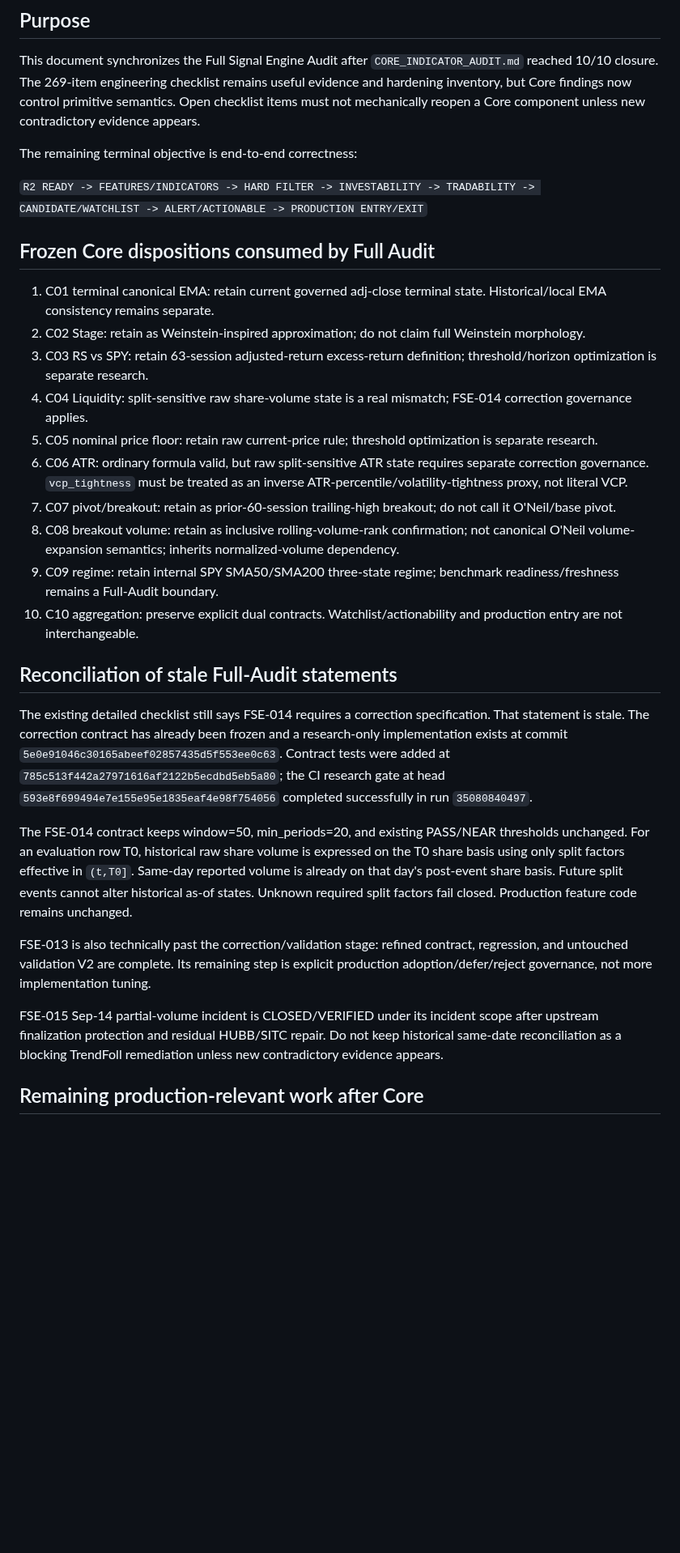
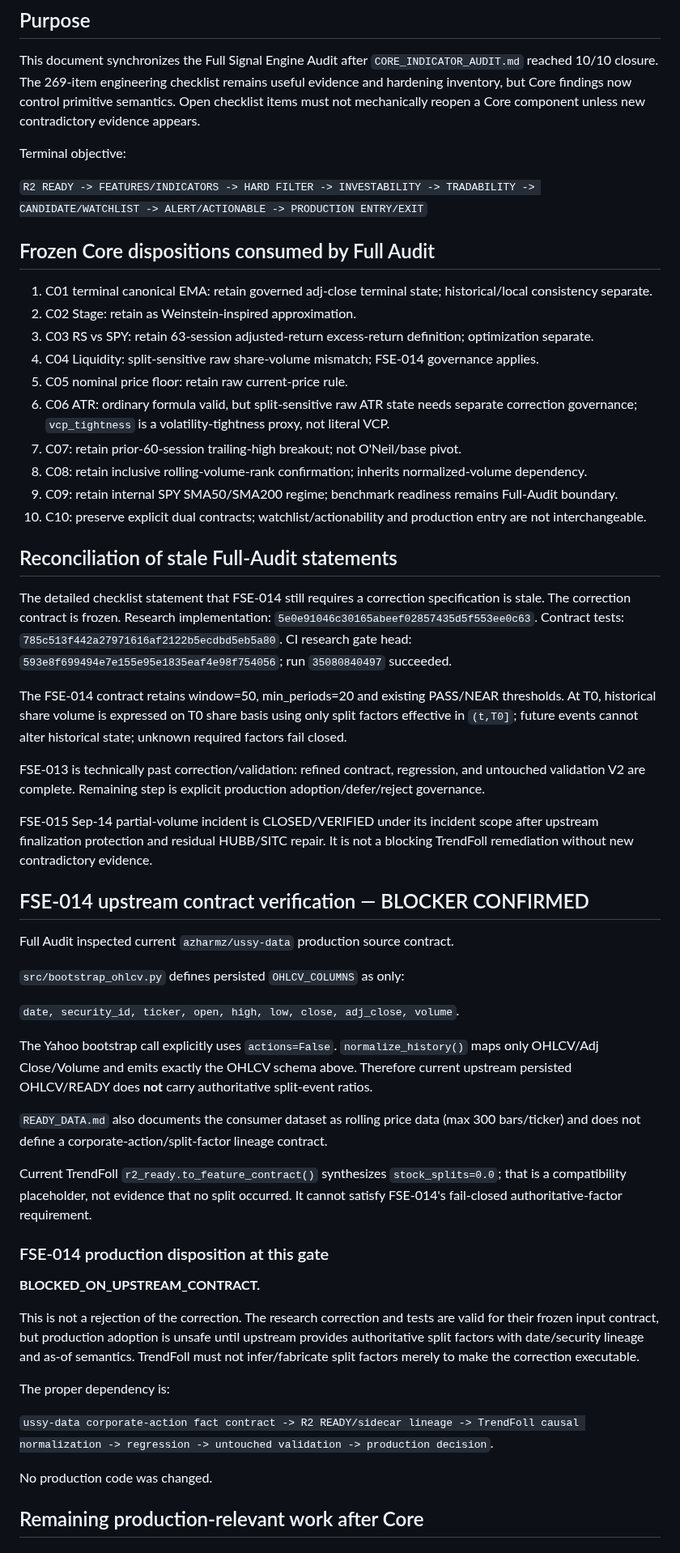
Before and after one commit to azharmz/ussy-trendfoll, a Markdown page: docs/FULL_SIGNAL_ENGINE_POST_CORE_STATUS.md, the part around one of its changes. Shown at 81% size. Rendered like a GitHub page; blank space fills up the shorter version.

Commit message:
audit: record FSE-014 upstream split-factor blocker

```diff
--- a/docs/FULL_SIGNAL_ENGINE_POST_CORE_STATUS.md
+++ b/docs/FULL_SIGNAL_ENGINE_POST_CORE_STATUS.md
@@ -10,32 +10,58 @@ Branch: `research/exit-development-hypotheses`
 
 This document synchronizes the Full Signal Engine Audit after `CORE_INDICATOR_AUDIT.md` reached 10/10 closure. The 269-item engineering checklist remains useful evidence and hardening inventory, but Core findings now control primitive semantics. Open checklist items must not mechanically reopen a Core component unless new contradictory evidence appears.
 
-The remaining terminal objective is end-to-end correctness:
+Terminal objective:
 
 `R2 READY -> FEATURES/INDICATORS -> HARD FILTER -> INVESTABILITY -> TRADABILITY -> CANDIDATE/WATCHLIST -> ALERT/ACTIONABLE -> PRODUCTION ENTRY/EXIT`
 
 ## Frozen Core dispositions consumed by Full Audit
 
-1. C01 terminal canonical EMA: retain current governed adj-close terminal state. Historical/local EMA consistency remains separate.
-2. C02 Stage: retain as Weinstein-inspired approximation; do not claim full Weinstein morphology.
-3. C03 RS vs SPY: retain 63-session adjusted-return excess-return definition; threshold/horizon optimization is separate research.
-4. C04 Liquidity: split-sensitive raw share-volume state is a real mismatch; FSE-014 correction governance applies.
-5. C05 nominal price floor: retain raw current-price rule; threshold optimization is separate research.
-6. C06 ATR: ordinary formula valid, but raw split-sensitive ATR state requires separate correction governance. `vcp_tightness` must be treated as an inverse ATR-percentile/volatility-tightness proxy, not literal VCP.
-7. C07 pivot/breakout: retain as prior-60-session trailing-high breakout; do not call it O'Neil/base pivot.
-8. C08 breakout volume: retain as inclusive rolling-volume-rank confirmation; not canonical O'Neil volume-expansion semantics; inherits normalized-volume dependency.
-9. C09 regime: retain internal SPY SMA50/SMA200 three-state regime; benchmark readiness/freshness remains a Full-Audit boundary.
-10. C10 aggregation: preserve explicit dual contracts. Watchlist/actionability and production entry are not interchangeable.
+1. C01 terminal canonical EMA: retain governed adj-close terminal state; historical/local consistency separate.
+2. C02 Stage: retain as Weinstein-inspired approximation.
+3. C03 RS vs SPY: retain 63-session adjusted-return excess-return definition; optimization separate.
+4. C04 Liquidity: split-sensitive raw share-volume mismatch; FSE-014 governance applies.
+5. C05 nominal price floor: retain raw current-price rule.
+6. C06 ATR: ordinary formula valid, but split-sensitive raw ATR state needs separate correction governance; `vcp_tightness` is a volatility-tightness proxy, not literal VCP.
+7. C07: retain prior-60-session trailing-high breakout; not O'Neil/base pivot.
+8. C08: retain inclusive rolling-volume-rank confirmation; inherits normalized-volume dependency.
+9. C09: retain internal SPY SMA50/SMA200 regime; benchmark readiness remains Full-Audit boundary.
+10. C10: preserve explicit dual contracts; watchlist/actionability and production entry are not interchangeable.
 
 ## Reconciliation of stale Full-Audit statements
 
-The existing detailed checklist still says FSE-014 requires a correction specification. That statement is stale. The correction contract has already been frozen and a research-only implementation exists at commit `5e0e91046c30165abeef02857435d5f553ee0c63`. Contract tests were added at `785c513f442a27971616af2122b5ecdbd5eb5a80`; the CI research gate at head `593e8f699494e7e155e95e1835eaf4e98f754056` completed successfully in run `35080840497`.
+The detailed checklist statement that FSE-014 still requires a correction specification is stale. The correction contract is frozen. Research implementation: `5e0e91046c30165abeef02857435d5f553ee0c63`. Contract tests: `785c513f442a27971616af2122b5ecdbd5eb5a80`. CI research gate head: `593e8f699494e7e155e95e1835eaf4e98f754056`; run `35080840497` succeeded.
 
-The FSE-014 contract keeps window=50, min_periods=20, and existing PASS/NEAR thresholds unchanged. For an evaluation row T0, historical raw share volume is expressed on the T0 share basis using only split factors effective in `(t,T0]`. Same-day reported volume is already on that day's post-event share basis. Future split events cannot alter historical as-of states. Unknown required split factors fail closed. Production feature code remains unchanged.
+The FSE-014 contract retains window=50, min_periods=20 and existing PASS/NEAR thresholds. At T0, historical share volume is expressed on T0 share basis using only split factors effective in `(t,T0]`; future events cannot alter historical state; unknown required factors fail closed.
 
-FSE-013 is also technically past the correction/validation stage: refined contract, regression, and untouched validation V2 are complete. Its remaining step is explicit production adoption/defer/reject governance, not more implementation tuning.
+FSE-013 is technically past correction/validation: refined contract, regression, and untouched validation V2 are complete. Remaining step is explicit production adoption/defer/reject governance.
 
-FSE-015 Sep-14 partial-volume incident is CLOSED/VERIFIED under its incident scope after upstream finalization protection and residual HUBB/SITC repair. Do not keep historical same-date reconciliation as a blocking TrendFoll remediation unless new contradictory evidence appears.
+FSE-015 Sep-14 partial-volume incident is CLOSED/VERIFIED under its incident scope after upstream finalization protection and residual HUBB/SITC repair. It is not a blocking TrendFoll remediation without new contradictory evidence.
+
+## FSE-014 upstream contract verification — BLOCKER CONFIRMED
+
+Full Audit inspected current `azharmz/ussy-data` production source contract.
+
+`src/bootstrap_ohlcv.py` defines persisted `OHLCV_COLUMNS` as only:
+
+`date, security_id, ticker, open, high, low, close, adj_close, volume`.
+
+The Yahoo bootstrap call explicitly uses `actions=False`. `normalize_history()` maps only OHLCV/Adj Close/Volume and emits exactly the OHLCV schema above. Therefore current upstream persisted OHLCV/READY does **not** carry authoritative split-event ratios.
+
+`READY_DATA.md` also documents the consumer dataset as rolling price data (max 300 bars/ticker) and does not define a corporate-action/split-factor lineage contract.
+
+Current TrendFoll `r2_ready.to_feature_contract()` synthesizes `stock_splits=0.0`; that is a compatibility placeholder, not evidence that no split occurred. It cannot satisfy FSE-014's fail-closed authoritative-factor requirement.
+
+### FSE-014 production disposition at this gate
+
+**BLOCKED_ON_UPSTREAM_CONTRACT.**
+
+This is not a rejection of the correction. The research correction and tests are valid for their frozen input contract, but production adoption is unsafe until upstream provides authoritative split factors with date/security lineage and as-of semantics. TrendFoll must not infer/fabricate split factors merely to make the correction executable.
+
+The proper dependency is:
+
+`ussy-data corporate-action fact contract -> R2 READY/sidecar lineage -> TrendFoll causal normalization -> regression -> untouched validation -> production decision`.
+
+No production code was changed.
 
 ## Remaining production-relevant work after Core
 
```
Also changed, not shown: other parts of docs/FULL_SIGNAL_ENGINE_POST_CORE_STATUS.md (+15 -28 lines).
